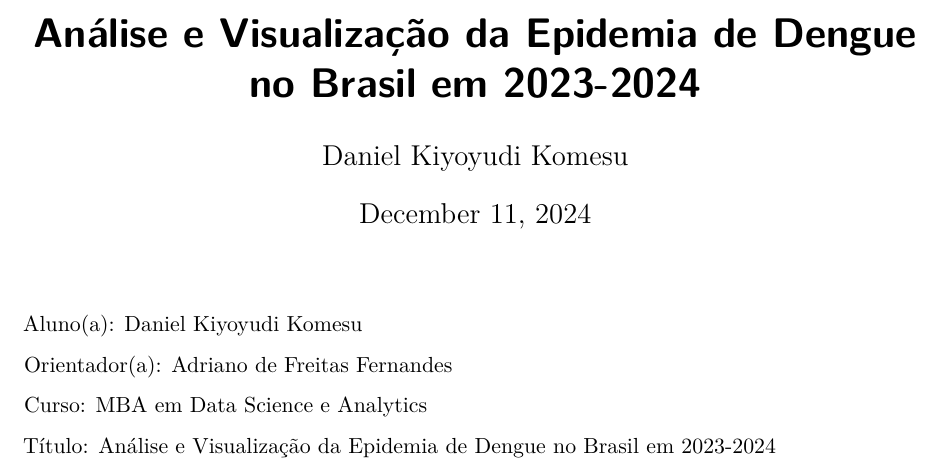
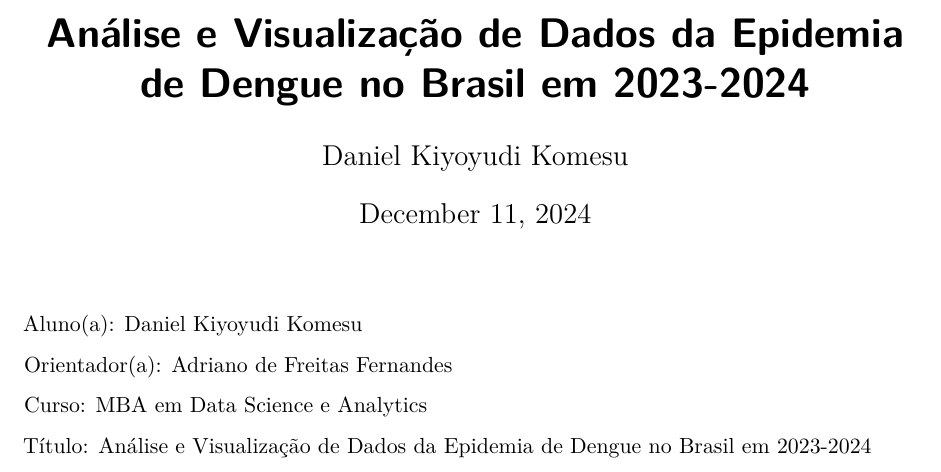
Before and after one commit to dankkom/tcc-mba-usp-esalq-dsa, a Quarto document (0-projeto-de-pesquisa.qmd): part of the page, cut so that both start at the same text. Rendered offline with R 4.5, knitr and Pandoc in place of Quarto, then LaTeX, with nearby package versions.

Commit message:
Fix: título do projeto

```diff
--- a/0-projeto-de-pesquisa.qmd
+++ b/0-projeto-de-pesquisa.qmd
@@ -1,5 +1,5 @@
 ---
-title: Análise e Visualização da Epidemia de Dengue no Brasil em 2023-2024
+title: Análise e Visualização de Dados da Epidemia de Dengue no Brasil em 2023-2024
 author: Daniel Kiyoyudi Komesu
 date: now
 format: pdf
@@ -11,7 +11,7 @@ Orientador(a): Adriano de Freitas Fernandes
 
 Curso: MBA em Data Science e Analytics
 
-Título: Análise e Visualização da Epidemia de Dengue no Brasil em 2023-2024
+Título: Análise e Visualização de Dados da Epidemia de Dengue no Brasil em 2023-2024
 
 {{< include includes/0-projeto/1-introducao.qmd >}}
 
```
